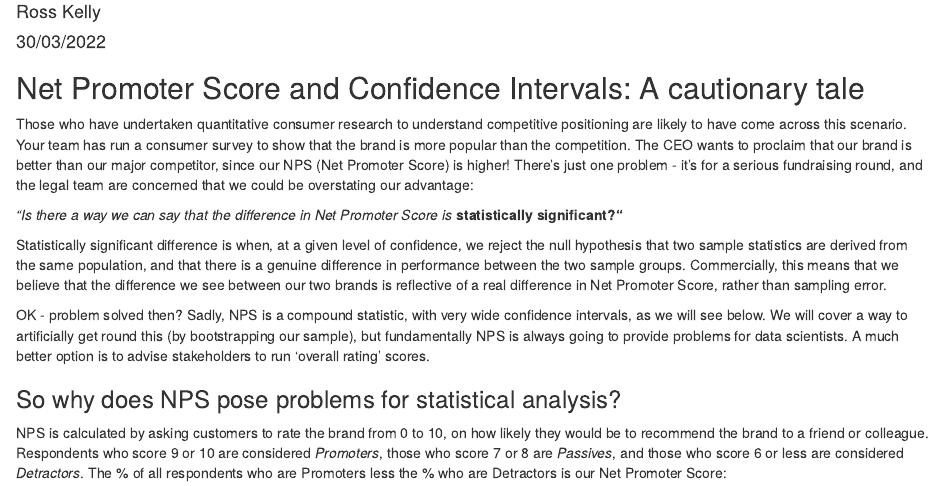
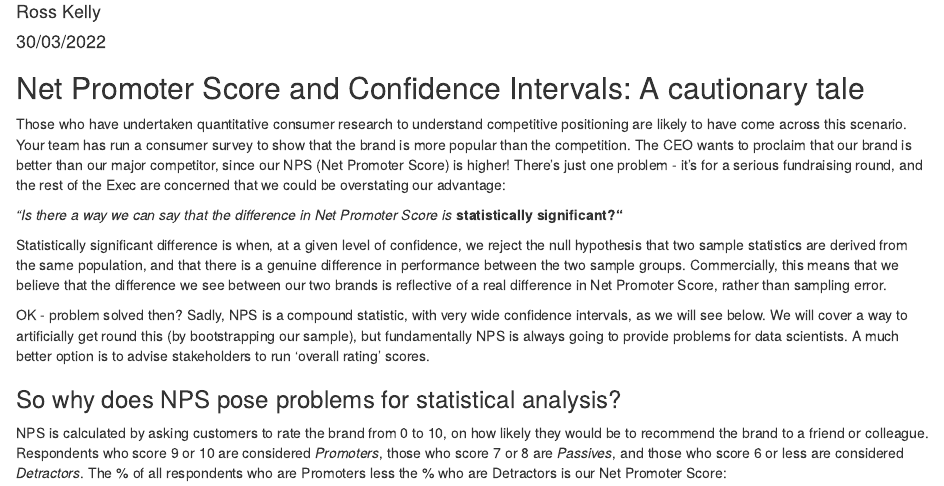
Before and after one commit to rsklly/r-you-experienced, an R Markdown document (NPSS rmarkdown.Rmd): the page in a window 1100 px wide, from 70 px down. Rendered offline with R 4.5, knitr and Pandoc, with nearby package versions.

Commit message:
Update NPSS rmarkdown.Rmd

```diff
--- a/NPSS rmarkdown.Rmd
+++ b/NPSS rmarkdown.Rmd
@@ -11,7 +11,7 @@ knitr::opts_chunk$set(echo = TRUE)
 
 ## Net Promoter Score and Confidence Intervals: A cautionary tale
 
-Those who have undertaken quantitative consumer research to understand competitive positioning are likely to have come across this scenario. Your team has run a consumer survey to show that the brand is more popular than the competition. The CEO wants to proclaim that our brand is better than our major competitor, since our NPS (Net Promoter Score) is higher! There's just one problem - it's for a serious fundraising round, and the legal team are concerned that we could be overstating our advantage:
+Those who have undertaken quantitative consumer research to understand competitive positioning are likely to have come across this scenario. Your team has run a consumer survey to show that the brand is more popular than the competition. The CEO wants to proclaim that our brand is better than our major competitor, since our NPS (Net Promoter Score) is higher! There's just one problem - it's for a serious fundraising round, and the rest of the Exec are concerned that we could be overstating our advantage:
 
 _"Is there a way we can say that the difference in Net Promoter Score is_ __statistically significant?"__
 
```
